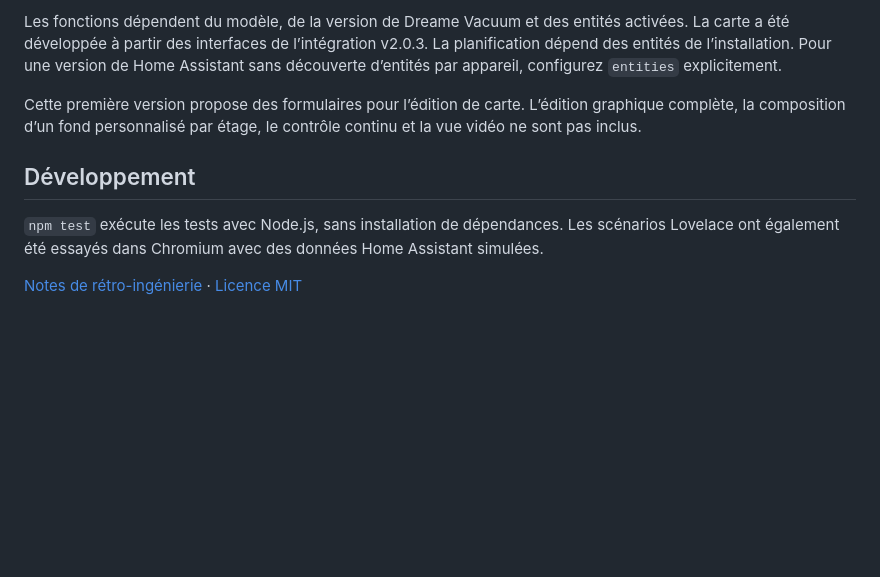
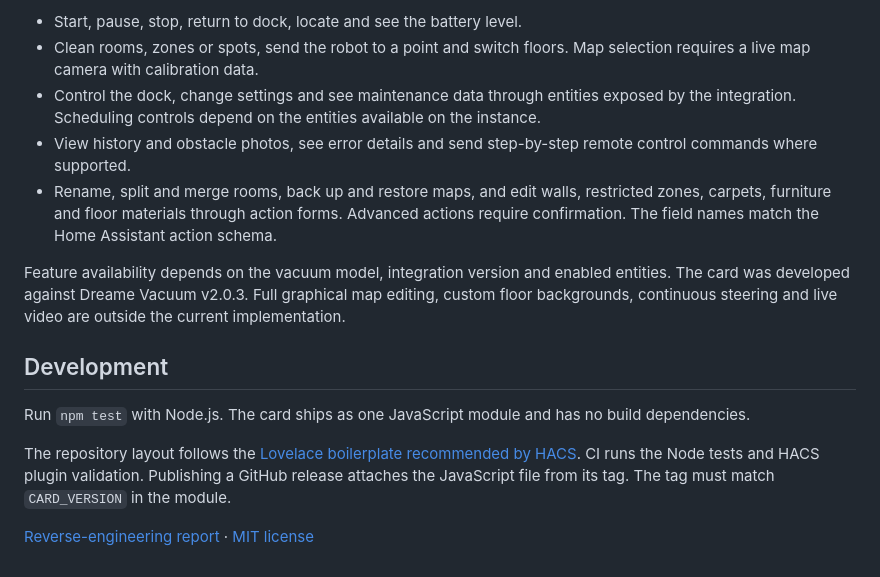
Before and after one commit to Minims/dreame-open-card, a Markdown page: README.md, the part around one of its changes. GitHub-like rendering; blank space fills up the shorter version.

```diff
--- a/README.md
+++ b/README.md
@@ -38,10 +45,16 @@ entities:
 
-Les fonctions dépendent du modèle, de la version de Dreame Vacuum et des entités activées. La carte a été développée à partir des interfaces de l’intégration v2.0.3. La planification dépend des entités de l’installation. Pour une version de Home Assistant sans découverte d’entités par appareil, configurez `entities` explicitement.
+- Start, pause, stop, return to dock, locate and see the battery level.
+- Clean rooms, zones or spots, send the robot to a point and switch floors. Map selection requires a live map camera with calibration data.
+- Control the dock, change settings and see maintenance data through entities exposed by the integration. Scheduling controls depend on the entities available on the instance.
+- View history and obstacle photos, see error details and send step-by-step remote control commands where supported.
+- Rename, split and merge rooms, back up and restore maps, and edit walls, restricted zones, carpets, furniture and floor materials through action forms. Advanced actions require confirmation. The field names match the Home Assistant action schema.
 
-Cette première version propose des formulaires pour l’édition de carte. L’édition graphique complète, la composition d’un fond personnalisé par étage, le contrôle continu et la vue vidéo ne sont pas inclus.
+Feature availability depends on the vacuum model, integration version and enabled entities. The card was developed against Dreame Vacuum v2.0.3. Full graphical map editing, custom floor backgrounds, continuous steering and live video are outside the current implementation.
 
-## Développement
+## Development
 
-`npm test` exécute les tests avec Node.js, sans installation de dépendances. Les scénarios Lovelace ont également été essayés dans Chromium avec des données Home Assistant simulées.
+Run `npm test` with Node.js. The card ships as one JavaScript module and has no build dependencies.
 
-[Notes de rétro-ingénierie](docs/reverse-engineering.md) · [Licence MIT](LICENSE)
+The repository layout follows the [Lovelace boilerplate recommended by HACS](https://github.com/custom-cards/boilerplate-card). CI runs the Node tests and HACS plugin validation. Publishing a GitHub release attaches the JavaScript file from its tag. The tag must match `CARD_VERSION` in the module.
+
+[Reverse-engineering report](docs/reverse-engineering.md) · [MIT license](LICENSE)
```
Also changed, not shown: other parts of README.md (+21 -14 lines), docs/preview.png (added), 6 other files.
